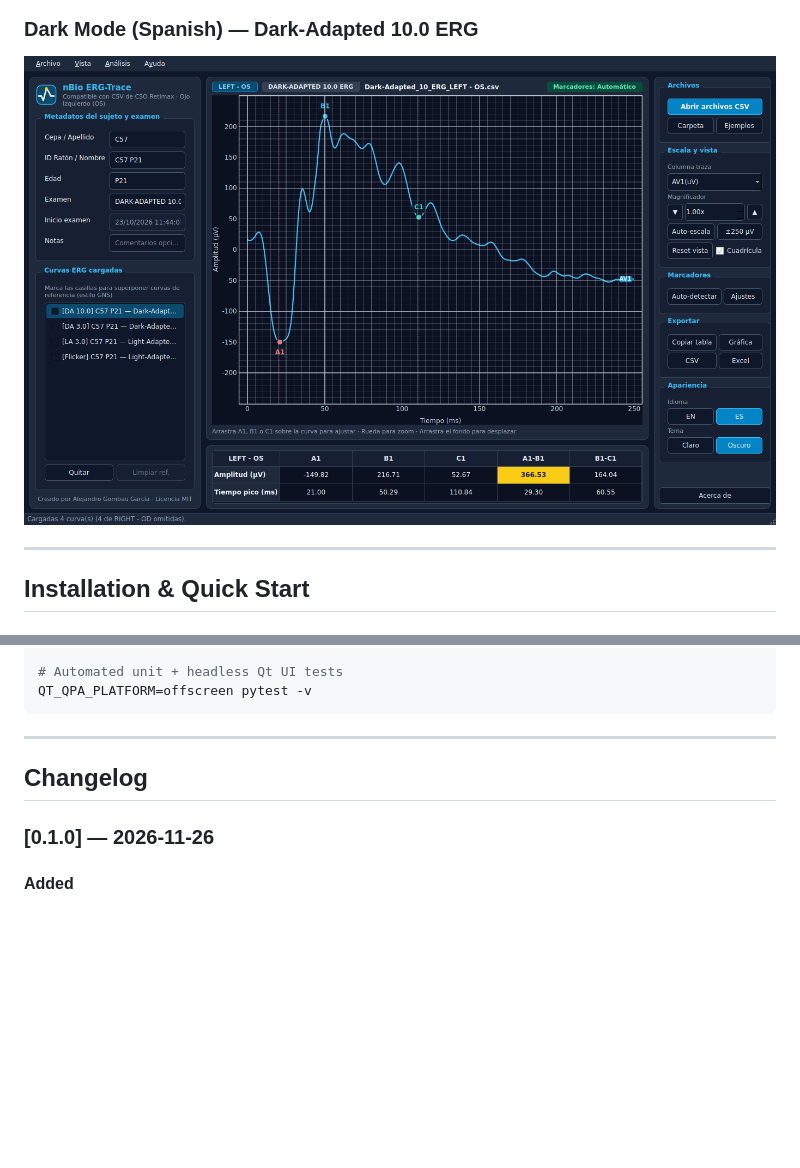
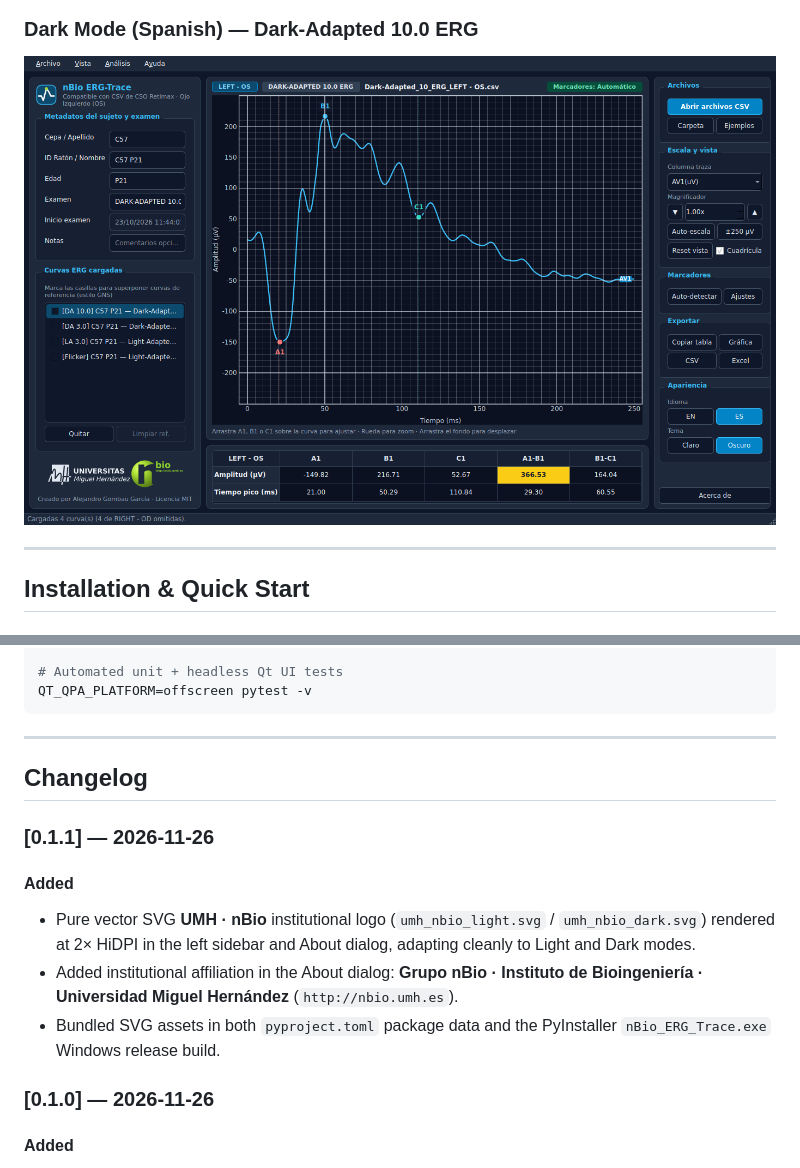
Before and after one commit to alexgomb/ERG_csv_reader, a Markdown page: README.md, 2 parts joined by grey strips. Drawn GitHub-style; pictures changed too: docs/screenshots/04_dark_es_da10.png; blank space fills up the shorter version.

```diff
--- a/README.md
+++ b/README.md
@@ -132,6 +132,13 @@ QT_QPA_PLATFORM=offscreen pytest -v
 
 ## Changelog
 
+### [0.1.1] — 2026-11-26
+
+#### Added
+- Pure vector SVG **UMH · nBio** institutional logo (`umh_nbio_light.svg` / `umh_nbio_dark.svg`) rendered at 2× HiDPI in the left sidebar and About dialog, adapting cleanly to Light and Dark modes.
+- Added institutional affiliation in the About dialog: **Grupo nBio · Instituto de Bioingeniería · Universidad Miguel Hernández** (`http://nbio.umh.es`).
+- Bundled SVG assets in both `pyproject.toml` package data and the PyInstaller `nBio_ERG_Trace.exe` Windows release build.
+
 ### [0.1.0] — 2026-11-26
 
 #### Added
```
Also changed, not shown: other parts of README.md (+1 -1 lines), AGENTS.md (+2 -0 lines), docs/screenshots/01_light_en_da3_overlay.png, docs/screenshots/02_dark_en_da3.png, docs/screenshots/03_light_es_flicker.png, 10 other files.
